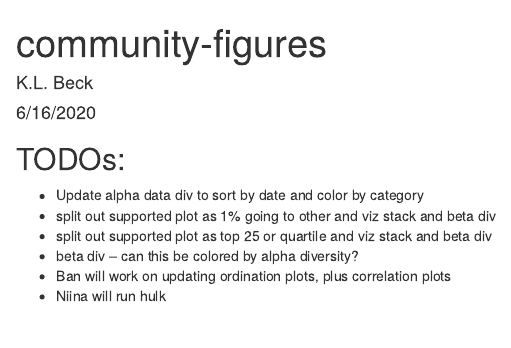
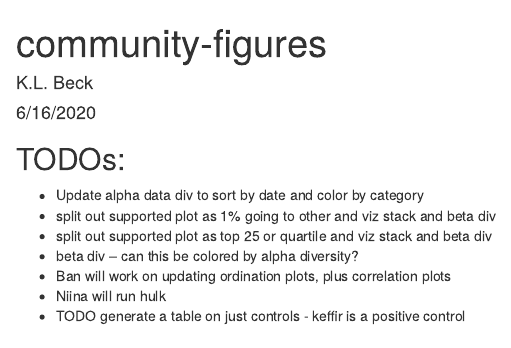
Before and after one commit to gandalab/milk-anomaly-detection, an R Markdown document (community-figures.Rmd): the page in a window 1100 px wide, from its top. Rendered offline with R 4.5, knitr and Pandoc, with nearby package versions; some code elsewhere in the file could not run offline.

Commit message:
testing w previous data

```diff
--- a/community-figures.Rmd
+++ b/community-figures.Rmd
@@ -28,6 +28,7 @@ options(scipen = 10)
 - beta div -- can this be colored by alpha diversity?
 - Ban will work on updating ordination plots, plus correlation plots
 - Niina will run hulk
+- TODO generate a table on just controls - keffir is a positive control
 
 
 ## Visualizations for Anomaly Detection Prelim Samples
```
